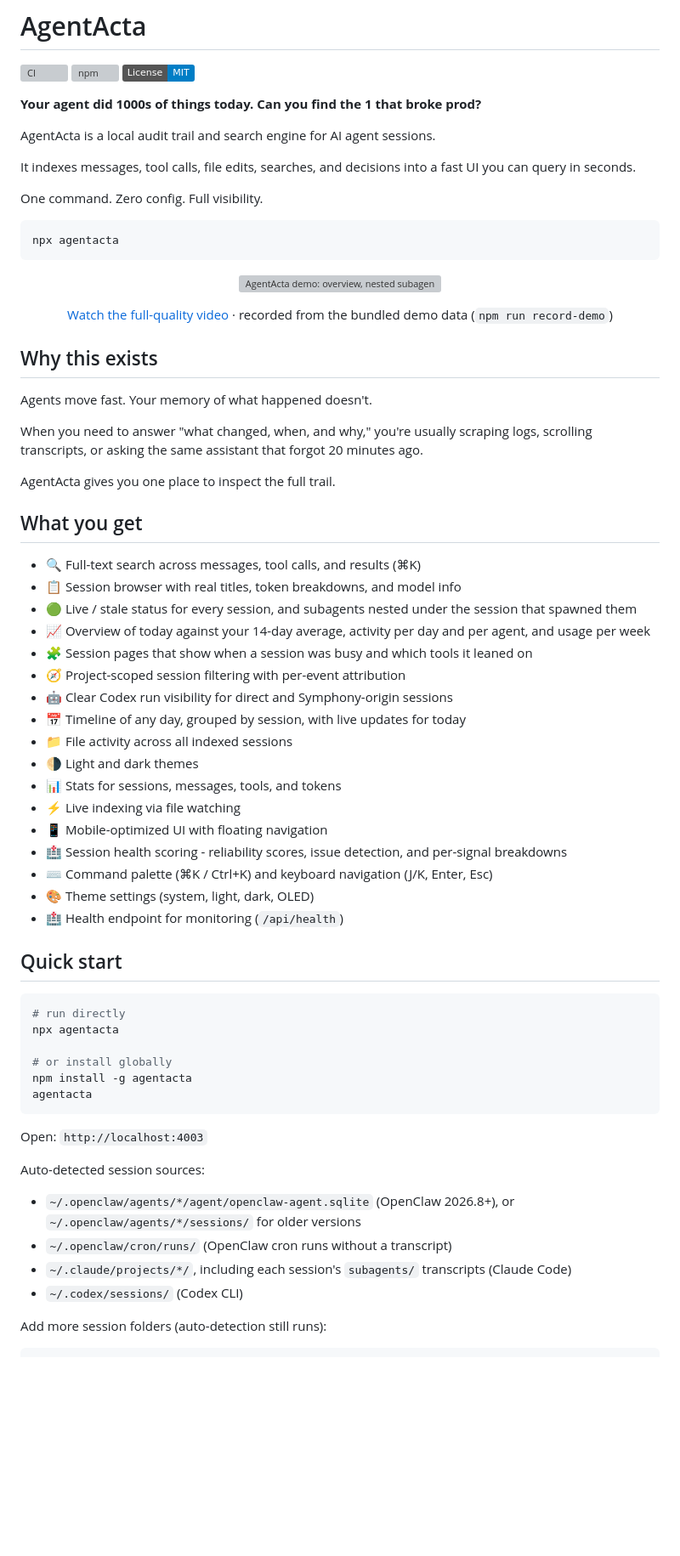
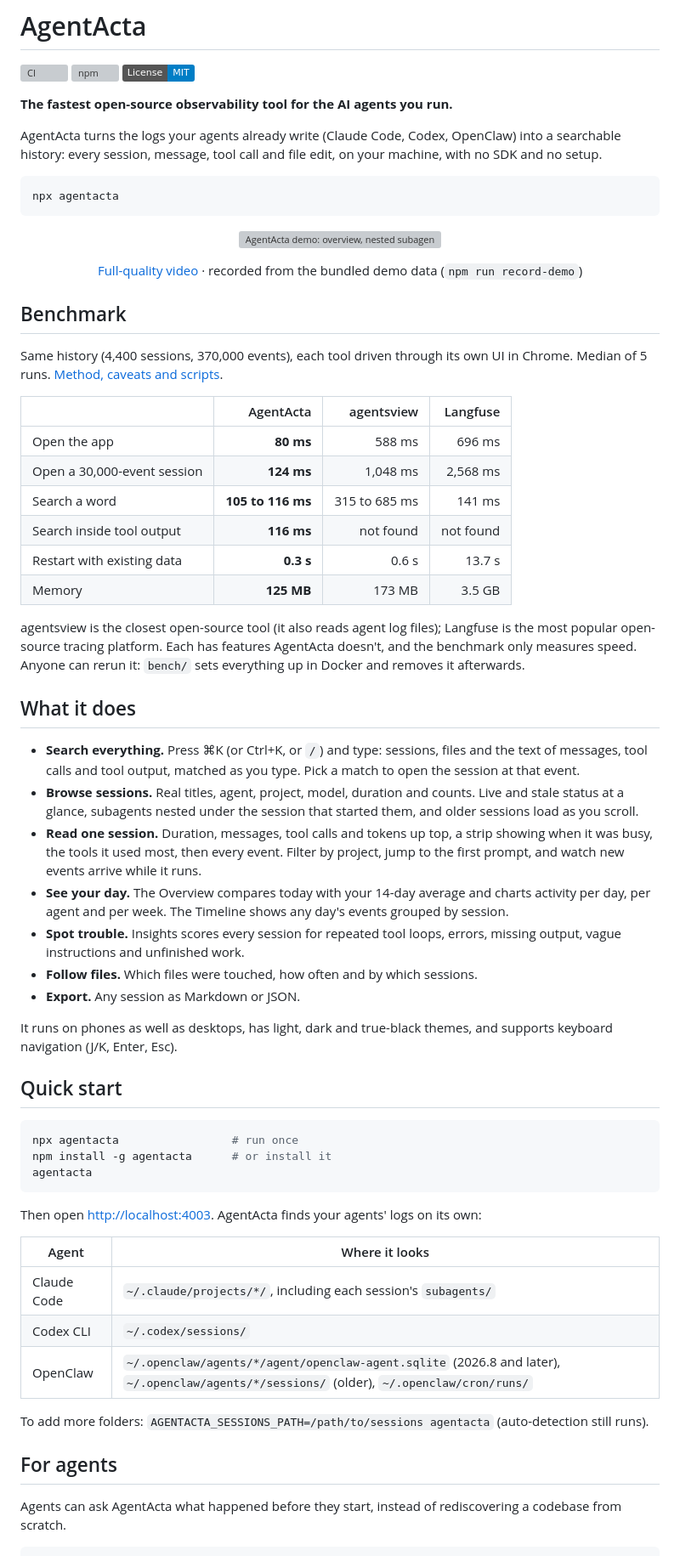
Before and after one commit to mirajchokshi/agentacta, a Markdown page: README.md, the part around one of its changes. Shown at 85% size. Drawn GitHub-style; badges without logos; blank space fills up the shorter version; grey boxes are pictures that could not be loaded.

````diff
--- a/README.md
+++ b/README.md
@@ -4,13 +4,9 @@
 [![npm](https://img.shields.io/npm/v/agentacta)](https://www.npmjs.com/package/agentacta)
 [![License: MIT](https://img.shields.io/badge/License-MIT-blue.svg)](LICENSE)
 
-**Your agent did 1000s of things today. Can you find the 1 that broke prod?**
+**The fastest open-source observability tool for the AI agents you run.**
 
-AgentActa is a local audit trail and search engine for AI agent sessions.
-
-It indexes messages, tool calls, file edits, searches, and decisions into a fast UI you can query in seconds.
-
-One command. Zero config. Full visibility.
+AgentActa turns the logs your agents already write (Claude Code, Codex, OpenClaw) into a searchable history: every session, message, tool call and file edit, on your machine, with no SDK and no setup.
 
 ```bash
 npx agentacta
@@ -20,56 +16,55 @@ npx agentacta
   <img src="screenshots/demo.gif" alt="AgentActa demo: overview, nested subagent sessions, a live session, timeline, insights and search" width="800">
 </p>
 
-<p align="center"><a href="screenshots/demo.mp4">Watch the full-quality video</a> · recorded from the bundled demo data (<code>npm run record-demo</code>)</p>
+<p align="center"><a href="screenshots/demo.mp4">Full-quality video</a> · recorded from the bundled demo data (<code>npm run record-demo</code>)</p>
 
-## Why this exists
+## Benchmark
 
-Agents move fast. Your memory of what happened doesn't.
+Same history (4,400 sessions, 370,000 events), each tool driven through its own UI in Chrome. Median of 5 runs. [Method, caveats and scripts](bench/README.md).
 
-When you need to answer "what changed, when, and why," you're usually scraping logs, scrolling transcripts, or asking the same assistant that forgot 20 minutes ago.
+| | AgentActa | agentsview | Langfuse |
+|---|---:|---:|---:|
+| Open the app | **80 ms** | 588 ms | 696 ms |
+| Open a 30,000-event session | **124 ms** | 1,048 ms | 2,568 ms |
+| Search a word | **105 to 116 ms** | 315 to 685 ms | 141 ms |
+| Search inside tool output | **116 ms** | not found | not found |
+| Restart with existing data | **0.3 s** | 0.6 s | 13.7 s |
+| Memory | **125 MB** | 173 MB | 3.5 GB |
 
-AgentActa gives you one place to inspect the full trail.
+agentsview is the closest open-source tool (it also reads agent log files); Langfuse is the most popular open-source tracing platform. Each has features AgentActa doesn't, and the benchmark only measures speed. Anyone can rerun it: `bench/` sets everything up in Docker and removes it afterwards.
 
-## What you get
+## What it does
 
-- 🔍 Full-text search across messages, tool calls, and results (⌘K)
-- 📋 Session browser with real titles, token breakdowns, and model info
-- 🟢 Live / stale status for every session, and subagents nested under the session that spawned them
-- 📈 Overview of today against your 14-day average, activity per day and per agent, and usage per week
-- 🧩 Session pages that show when a session was busy and which tools it leaned on
-- 🧭 Project-scoped session filtering with per-event attribution
-- 🤖 Clear Codex run visibility for direct and Symphony-origin sessions
-- 📅 Timeline of any day, grouped by session, with live updates for today
-- 📁 File activity across all indexed sessions
-- 🌗 Light and dark themes
-- 📊 Stats for sessions, messages, tools, and tokens
-- ⚡ Live indexing via file watching
-- 📱 Mobile-optimized UI with floating navigation
-- 🏥 Session health scoring - reliability scores, issue detection, and per-signal breakdowns
-- ⌨️ Command palette (⌘K / Ctrl+K) and keyboard navigation (J/K, Enter, Esc)
-- 🎨 Theme settings (system, light, dark, OLED)
-- 🏥 Health endpoint for monitoring (`/api/health`)
+- **Search everything.** Press ⌘K (or Ctrl+K, or `/`) and type: sessions, files and the text of messages, tool calls and tool output, matched as you type. Pick a match to open the session at that event.
+- **Browse sessions.** Real titles, agent, project, model, duration and counts. Live and stale status at a glance, subagents nested under the session that started them, and older sessions load as you scroll.
+- **Read one session.** Duration, messages, tool calls and tokens up top, a strip showing when it was busy, the tools it used most, then every event. Filter by project, jump to the first prompt, and watch new events arrive while it runs.
+- **See your day.** The Overview compares today with your 14-day average and charts activity per day, per agent and per week. The Timeline shows any day's events grouped by session.
+- **Spot trouble.** Insights scores every session for repeated tool loops, errors, missing output, vague instructions and unfinished work.
+- **Follow files.** Which files were touched, how often and by which sessions.
+- **Export.** Any session as Markdown or JSON.
 
+It runs on phones as well as desktops, has light, dark and true-black themes, and supports keyboard navigation (J/K, Enter, Esc).
 
 ## Quick start
 
 ```bash
-# run directly
-npx agentacta
-
-# or install globally
-npm install -g agentacta
+npx agentacta                 # run once
+npm install -g agentacta      # or install it
 agentacta
 ```
 
-Open: `http://localhost:4003`
+Then open <http://localhost:4003>. AgentActa finds your agents' logs on its own:
 
-Auto-detected session sources:
-- `~/.openclaw/agents/*/agent/openclaw-agent.sqlite` (OpenClaw 2026.8+), or `~/.openclaw/agents/*/sessions/` for older versions
-- `~/.openclaw/cron/runs/` (OpenClaw cron runs without a transcript)
-- `~/.claude/projects/*/`, including each session's `subagents/` transcripts (Claude Code)
-- `~/.codex/sessions/` (Codex CLI)
+| Agent | Where it looks |
+|---|---|
+| Claude Code | `~/.claude/projects/*/`, including each session's `subagents/` |
+| Codex CLI | `~/.codex/sessions/` |
+| OpenClaw | `~/.openclaw/agents/*/agent/openclaw-agent.sqlite` (2026.8 and later), `~/.openclaw/agents/*/sessions/` (older), `~/.openclaw/cron/runs/` |
 
-Add more session folders (auto-detection still runs):
+To add more folders: `AGENTACTA_SESSIONS_PATH=/path/to/sessions agentacta` (auto-detection still runs).
+
+## For agents
+
+Agents can ask AgentActa what happened before they start, instead of rediscovering a codebase from scratch.
 
 ```bash
````
Also changed, not shown: other parts of README.md (+114 -217 lines).
